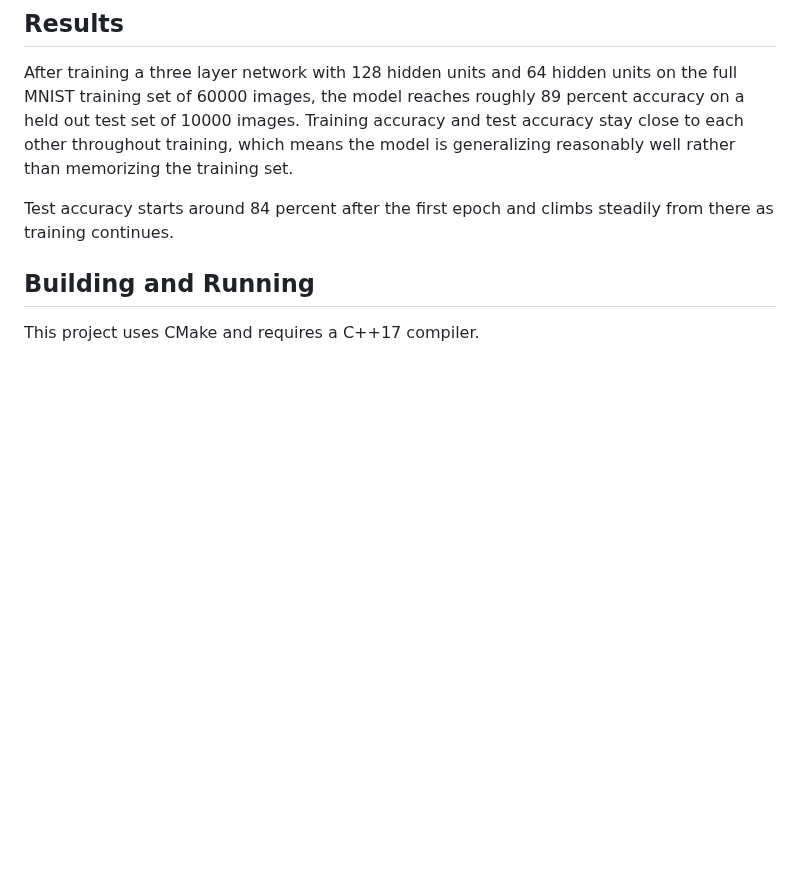
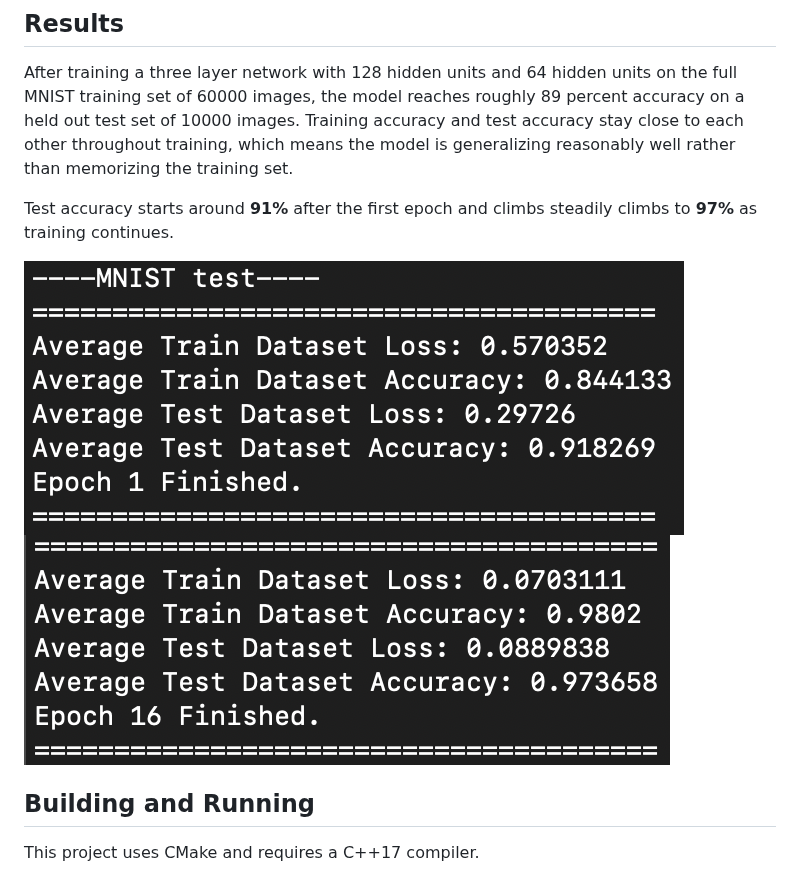
Before and after one commit to aayush-aryal/deep-learning-cpp, a Markdown page: README.md, the part around the change. Rendered like a GitHub page; pictures changed too: assets/final.png (added), assets/initial.png (added); blank space fills up the shorter version.

Commit message:
changed readme to add images, updated accuracy func that had wrong indexing

```diff
--- a/README.md
+++ b/README.md
@@ -29,7 +29,10 @@ The neural network layer on top of this follows the same pattern used by real fr
 
 After training a three layer network with 128 hidden units and 64 hidden units on the full MNIST training set of 60000 images, the model reaches roughly 89 percent accuracy on a held out test set of 10000 images. Training accuracy and test accuracy stay close to each other throughout training, which means the model is generalizing reasonably well rather than memorizing the training set.
 
-Test accuracy starts around 84 percent after the first epoch and climbs steadily from there as training continues.
+Test accuracy starts around **91%** after the first epoch and climbs steadily climbs to **97%** as training continues.
+
+![MNIST Training Results](assets/initial.png)
+![MNIST Training Results](assets/final.png)
 
 ## Building and Running
 
```
Also changed, not shown: 2 other files.
